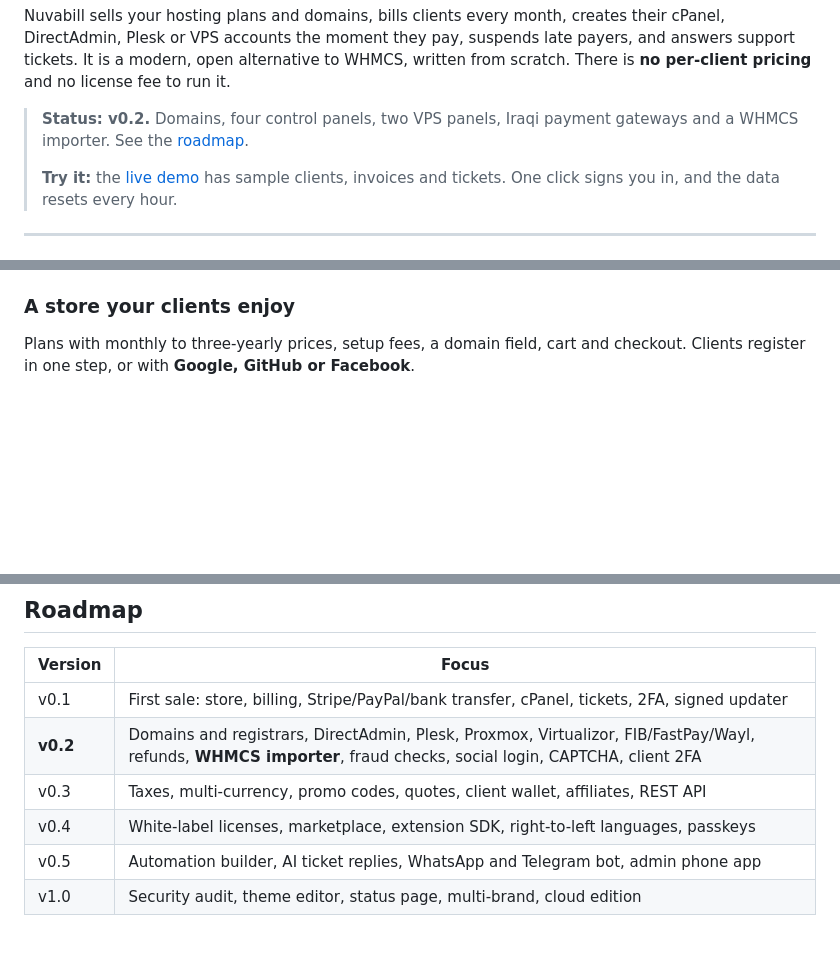
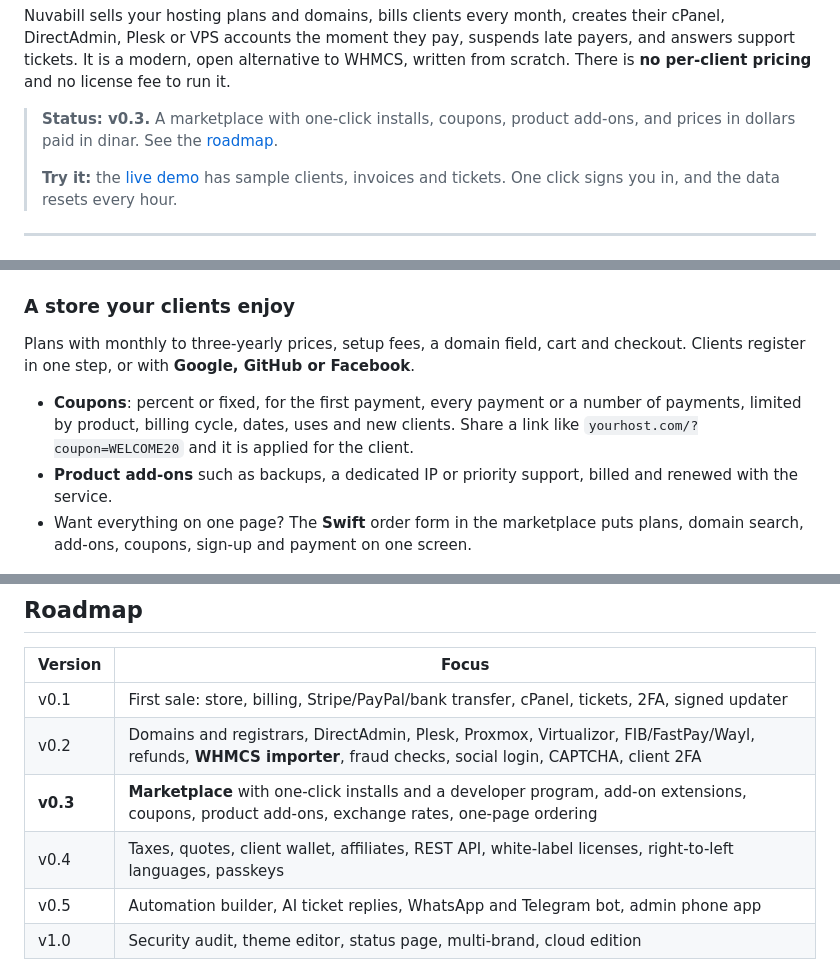
Before and after one commit to meroxis/nuvabill, a Markdown page: README.md, 3 parts joined by grey strips. Drawn GitHub-style; blank space fills up the shorter version.

```diff
--- a/README.md
+++ b/README.md
@@ -25,7 +25,7 @@ Nuvabill sells your hosting plans and domains, bills clients every month, create
 or VPS accounts the moment they pay, suspends late payers, and answers support tickets. It is a modern, open alternative to WHMCS, written from scratch.
 There is **no per-client pricing** and no license fee to run it.
 
-> **Status: v0.2.** Domains, four control panels, two VPS panels, Iraqi payment gateways and a WHMCS importer. See the [roadmap](#roadmap).
+> **Status: v0.3.** A marketplace with one-click installs, coupons, product add-ons, and prices in dollars paid in dinar. See the [roadmap](#roadmap).
 >
 > **Try it:** the [live demo](https://demo.nuvabill.com/admin/login) has sample clients, invoices and tickets. One click signs you in, and the data resets every hour.
 
@@ -85,6 +85,12 @@ That's it. Your store is live at your domain.
 Plans with monthly to three-yearly prices, setup fees, a domain field, cart and checkout. Clients register in one step,
 or with **Google, GitHub or Facebook**.
 
+- **Coupons**: percent or fixed, for the first payment, every payment or a number of payments, limited by product,
+  billing cycle, dates, uses and new clients. Share a link like `yourhost.com/?coupon=WELCOME20` and it is applied for the client.
+- **Product add-ons** such as backups, a dedicated IP or priority support, billed and renewed with the service.
+- Want everything on one page? The **Swift** order form in the marketplace puts plans, domain search, add-ons, coupons,
+  sign-up and payment on one screen.
+
 ![Store](.github/screenshots/store.png)
 
 ### A professional client area
@@ -193,9 +213,9 @@ Copyright © 2026 RapidNet Ltd. Nuvabill is a product of RapidNet Ltd.
 | Version | Focus |
 |---|---|
 | v0.1 | First sale: store, billing, Stripe/PayPal/bank transfer, cPanel, tickets, 2FA, signed updater |
-| **v0.2** | Domains and registrars, DirectAdmin, Plesk, Proxmox, Virtualizor, FIB/FastPay/Wayl, refunds, **WHMCS importer**, fraud checks, social login, CAPTCHA, client 2FA |
-| v0.3 | Taxes, multi-currency, promo codes, quotes, client wallet, affiliates, REST API |
-| v0.4 | White-label licenses, marketplace, extension SDK, right-to-left languages, passkeys |
+| v0.2 | Domains and registrars, DirectAdmin, Plesk, Proxmox, Virtualizor, FIB/FastPay/Wayl, refunds, **WHMCS importer**, fraud checks, social login, CAPTCHA, client 2FA |
+| **v0.3** | **Marketplace** with one-click installs and a developer program, add-on extensions, coupons, product add-ons, exchange rates, one-page ordering |
+| v0.4 | Taxes, quotes, client wallet, affiliates, REST API, white-label licenses, right-to-left languages, passkeys |
 | v0.5 | Automation builder, AI ticket replies, WhatsApp and Telegram bot, admin phone app |
 | v1.0 | Security audit, theme editor, status page, multi-brand, cloud edition |
 
```
Also changed, not shown: other parts of README.md (+35 -4 lines), .github/screenshots/marketplace.png (added), 1 other file.
